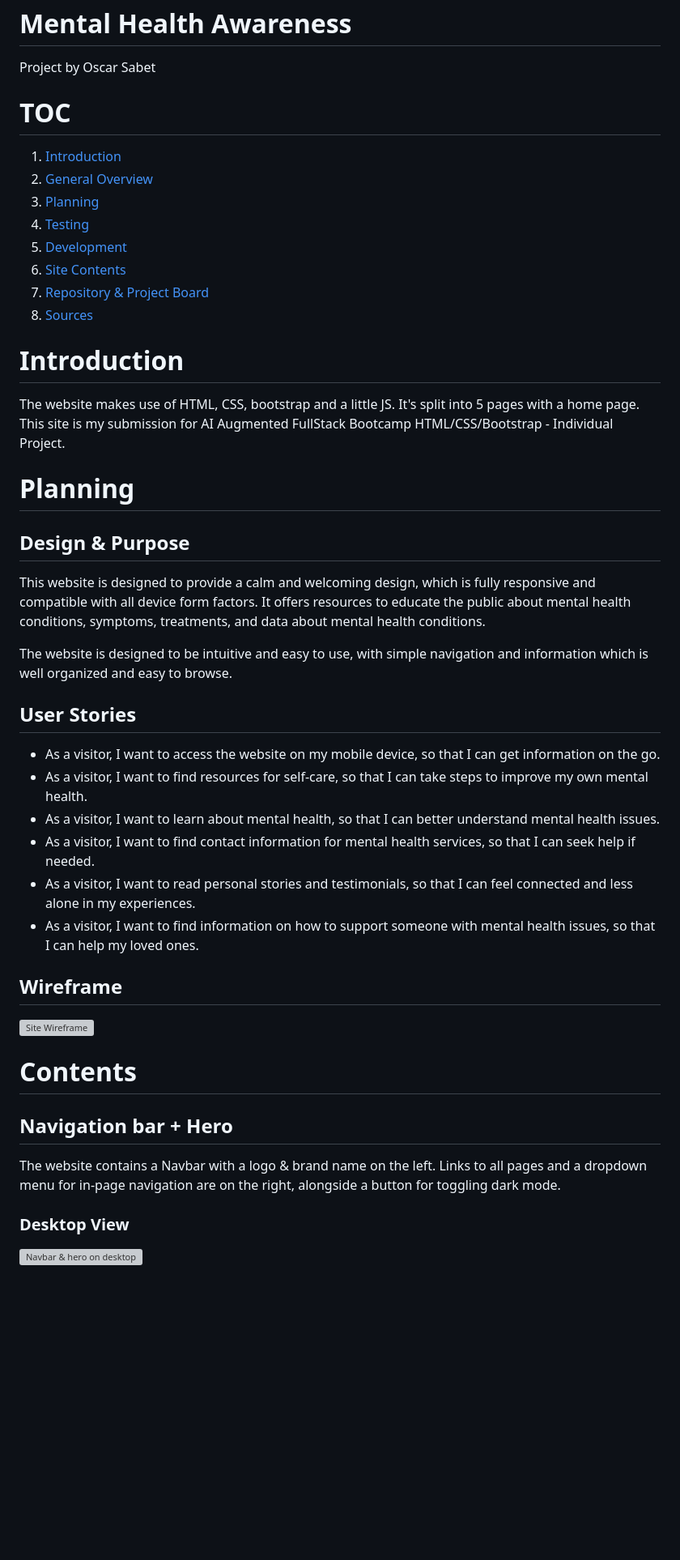
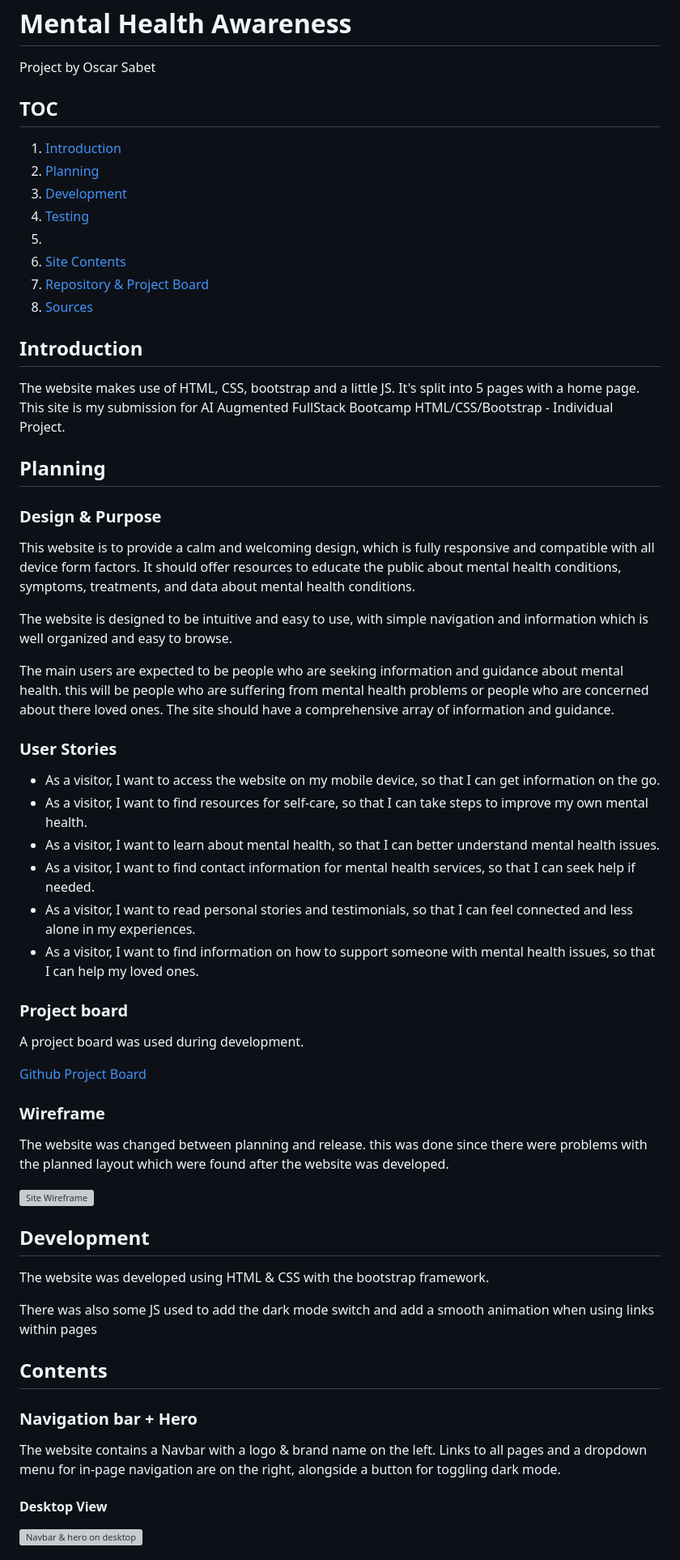
Before and after one commit to oscar-sabet/project-mha, a Markdown page: README.md, the part around the change printed below. Shown: that part at 81% size. Rendered like a GitHub page; blank space fills up the shorter version; grey boxes are pictures that could not be loaded.

Commit message:
further work on readme

```diff
--- a/README.md
+++ b/README.md
@@ -2,31 +2,32 @@
 
 Project by Oscar Sabet
 
-# TOC
+## TOC
 
 1. [Introduction](#introduction)
-2. [General Overview](#overview)
-3. [Planning](#planning)
+2. [Planning](#planning)
+3. [Development](#Development)
 4. [Testing](#testing)
-5. [Development](#Development)
+5.
 6. [Site Contents](#contents)
 7. [Repository & Project Board](#Repository)
 8. [Sources](#sources)
 
-# Introduction
+## Introduction
 
 The website makes use of HTML, CSS, bootstrap and a little JS. It's split into 5 pages with a home page. This site is my submission for AI Augmented FullStack Bootcamp HTML/CSS/Bootstrap - Individual Project.
 
-# Planning
+## Planning
 
-## Design & Purpose
+### Design & Purpose
 
-This website is designed to provide a calm and welcoming design, which is fully responsive and compatible with all device form factors. It offers resources to educate the public about mental health conditions, symptoms, treatments, and data about mental health conditions.
-
+This website is to provide a calm and welcoming design, which is fully responsive and compatible with all device form factors. It should offer resources to educate the public about mental health conditions, symptoms, treatments, and data about mental health conditions.
 
 The website is designed to be intuitive and easy to use, with simple navigation and information which is well organized and easy to browse.
 
-## User Stories
+The main users are expected to be people who are seeking information and guidance about mental health. this will be people who are suffering from mental health problems or people who are concerned about there loved ones. The site should have a comprehensive array of information and guidance.
+
+### User Stories
 
 - As a visitor, I want to access the website on my mobile device, so that I can get information on the go.
 - As a visitor, I want to find resources for self-care, so that I can take steps to improve my own mental health.
@@ -35,17 +36,31 @@ The website is designed to be intuitive and easy to use, with simple navigation
 - As a visitor, I want to read personal stories and testimonials, so that I can feel connected and less alone in my experiences.
 - As a visitor, I want to find information on how to support someone with mental health issues, so that I can help my loved ones.
 
-## Wireframe
+### Project board
+
+A project board was used during development.
+
+[Github Project Board](https://github.com/users/oscar-sabet/projects/2)
+
+### Wireframe
+
+The website was changed between planning and release. this was done since there were problems with the planned layout which were found after the website was developed.
 
 ![Site Wireframe](assets/images/readme/site-wireframe.png)
 
-# Contents
+## Development
 
-## Navigation bar + Hero
+The website was developed using HTML & CSS with the bootstrap framework.
+
+There was also some JS used to add the dark mode switch and add a smooth animation when using links within pages
+
+## Contents
+
+### Navigation bar + Hero
 
 The website contains a Navbar with a logo & brand name on the left. Links to all pages and a dropdown menu for in-page navigation are on the right, alongside a button for toggling dark mode.
 
-### Desktop View
+#### Desktop View
 
 ![Navbar & hero on desktop](assets/images/readme/desktop-hero.png)
 
```
Also changed, not shown: other parts of README.md (+10 -12 lines).
